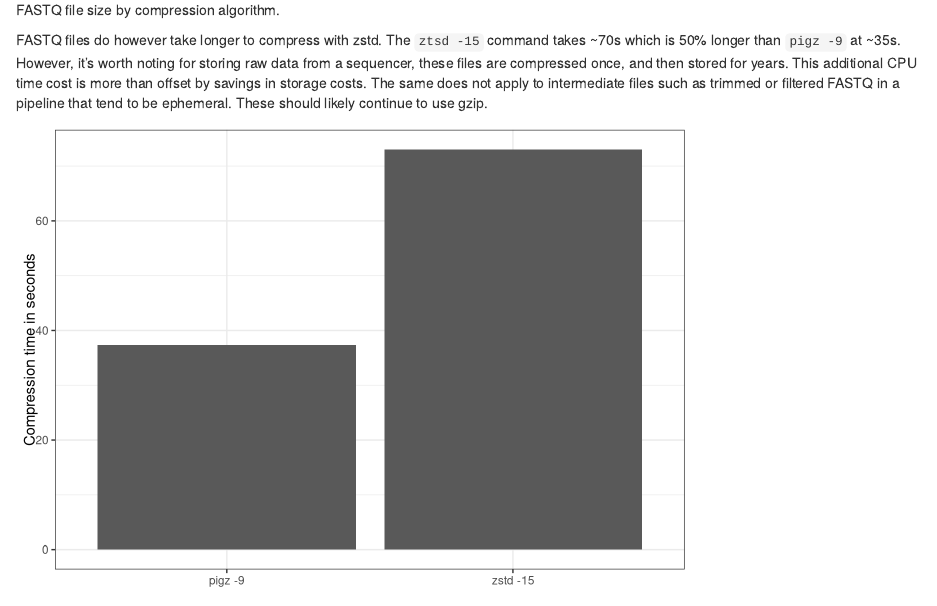
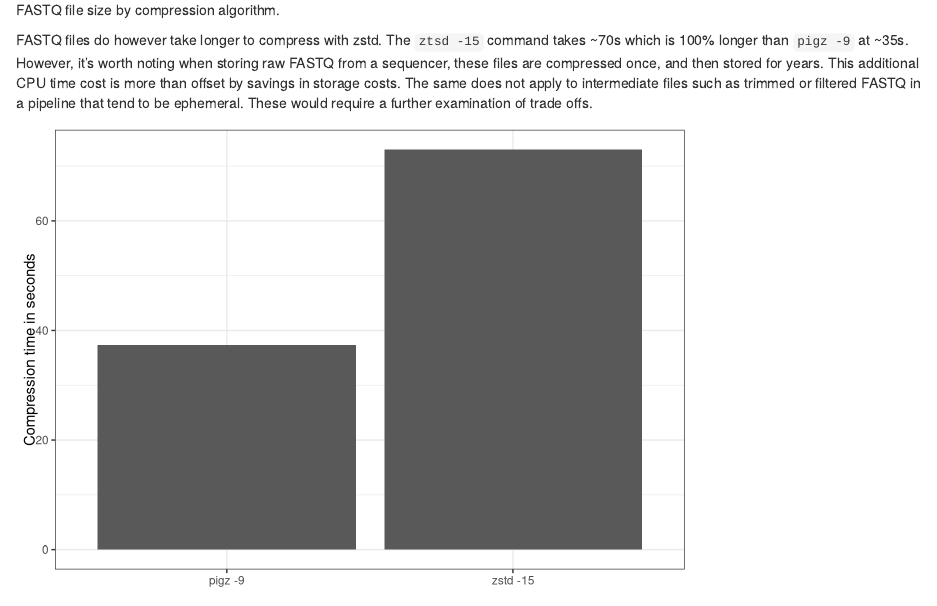
Before and after one commit to michaelbarton/notebook-fastq-zstd-compare, an R Markdown document (src/notebook.Rmd): the page in a window 1100 px wide, from 1060 px down. Rendered offline with R 4.5, knitr and Pandoc, with nearby package versions; some code elsewhere in the file could not run offline.

Commit message:
Fix typo

````diff
--- a/src/notebook.Rmd
+++ b/src/notebook.Rmd
@@ -67,12 +67,12 @@ ggplot(data=file_size, aes(x=name, y=size_mb)) +
 ```
 
 FASTQ files do however take longer to compress with zstd. The `ztsd -15`
-command takes ~70s which is 50% longer than `pigz -9` at ~35s. However, it's
-worth noting for storing raw data from a sequencer, these files are compressed
-once, and then stored for years. This additional CPU time cost is more than offset
-by savings in storage costs. The same does not apply to intermediate files
-such as trimmed or filtered FASTQ in a pipeline that tend to be ephemeral. These
-should likely continue to use gzip.
+command takes ~70s which is 100% longer than `pigz -9` at ~35s. However, it's
+worth noting when storing raw FASTQ from a sequencer, these files are
+compressed once, and then stored for years. This additional CPU time cost is
+more than offset by savings in storage costs. The same does not apply to
+intermediate files such as trimmed or filtered FASTQ in a pipeline that tend to
+be ephemeral. These would require a further examination of trade offs.
 
 ```{r, compress-time-example, results='asis', echo=FALSE, message=FALSE, fig.height=5, fig.cap="Total compression time in seconds by algorithm."}
 compress_time <- data.frame(
````
